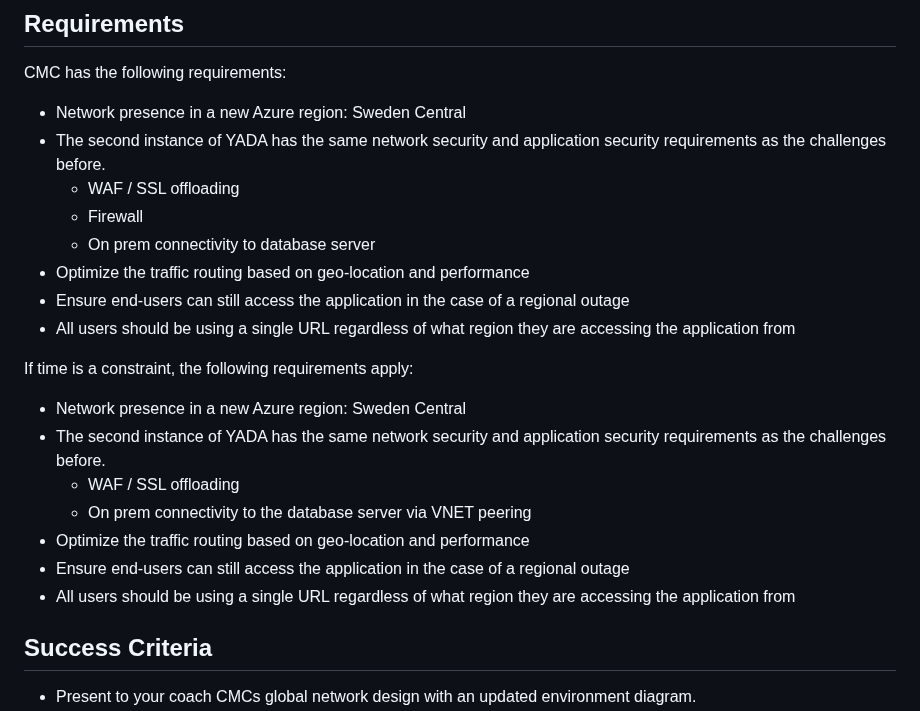
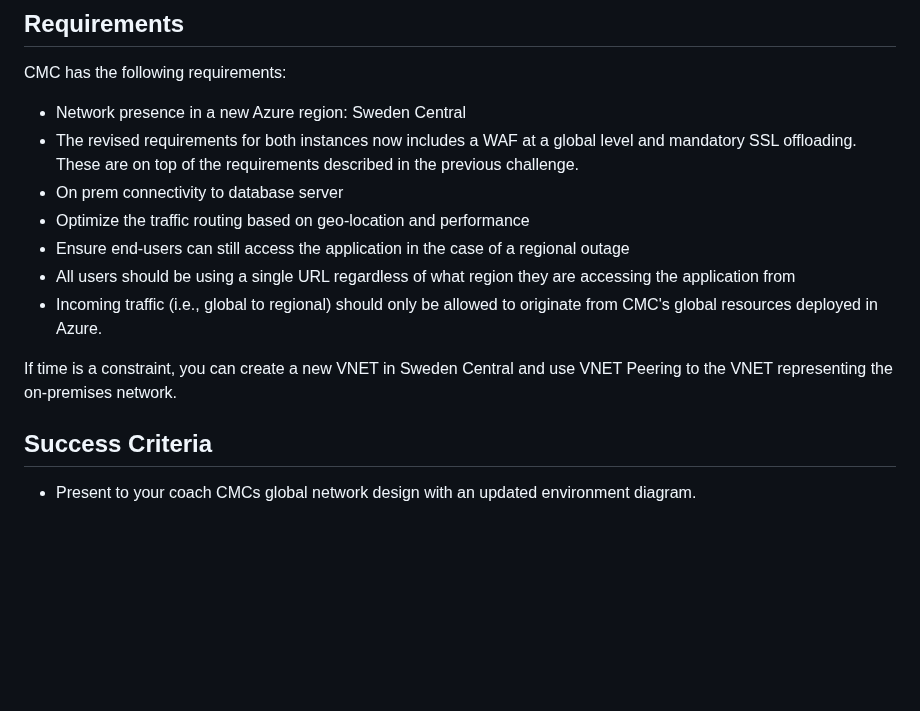
Before and after one commit to jonathan-vella/secure-networking-hackathon, a Markdown page: challenges/Challenge-05.md, the part around the change. Rendered like a GitHub page; blank space fills up the shorter version.

```diff
--- a/challenges/Challenge-05.md
+++ b/challenges/Challenge-05.md
@@ -15,23 +15,14 @@ CMC is ready to deploy YADA in Sweden – where their second largest customer ba
 CMC has the following requirements:
 
 - Network presence in a new Azure region: Sweden Central
-- The second instance of YADA has the same network security and application security requirements as the challenges before.
-  - WAF / SSL offloading
-  - Firewall
-  - On prem connectivity to database server
+- The revised requirements for both instances now includes a WAF at a global level and mandatory SSL offloading. These are on top of the requirements described in the previous challenge.
+- On prem connectivity to database server
 - Optimize the traffic routing based on geo-location and performance
 - Ensure end-users can still access the application in the case of a regional outage
 - All users should be using a single URL regardless of what region they are accessing the application from
+- Incoming traffic (i.e., global to regional) should only be allowed to originate from CMC's global resources deployed in Azure.
 
-If time is a constraint, the following requirements apply:
-
-- Network presence in a new Azure region: Sweden Central
-- The second instance of YADA has the same network security and application security requirements as the challenges before.
-  - WAF / SSL offloading
-  - On prem connectivity to the database server via VNET peering
-- Optimize the traffic routing based on geo-location and performance
-- Ensure end-users can still access the application in the case of a regional outage
-- All users should be using a single URL regardless of what region they are accessing the application from
+If time is a constraint, you can create a new VNET in Sweden Central and use VNET Peering to the VNET representing the on-premises network.
 
 ## Success Criteria
 
```
